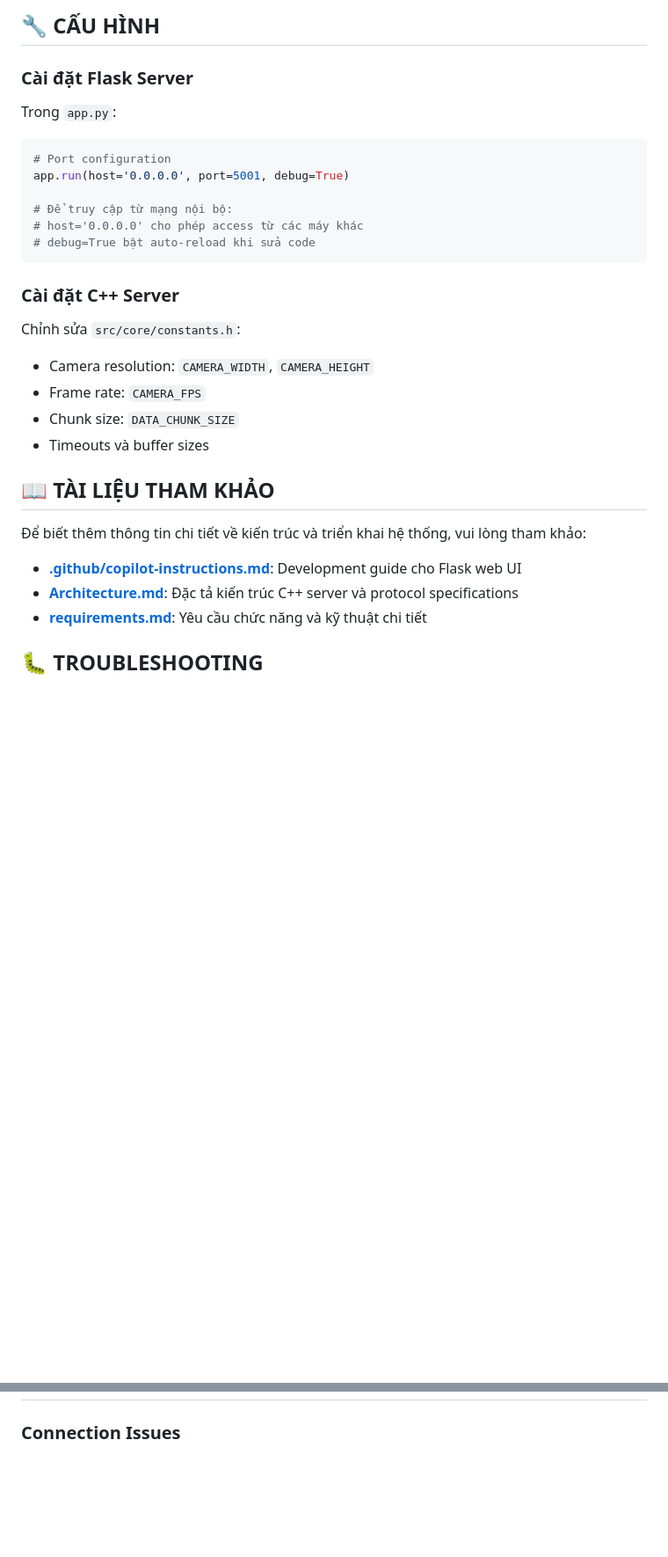
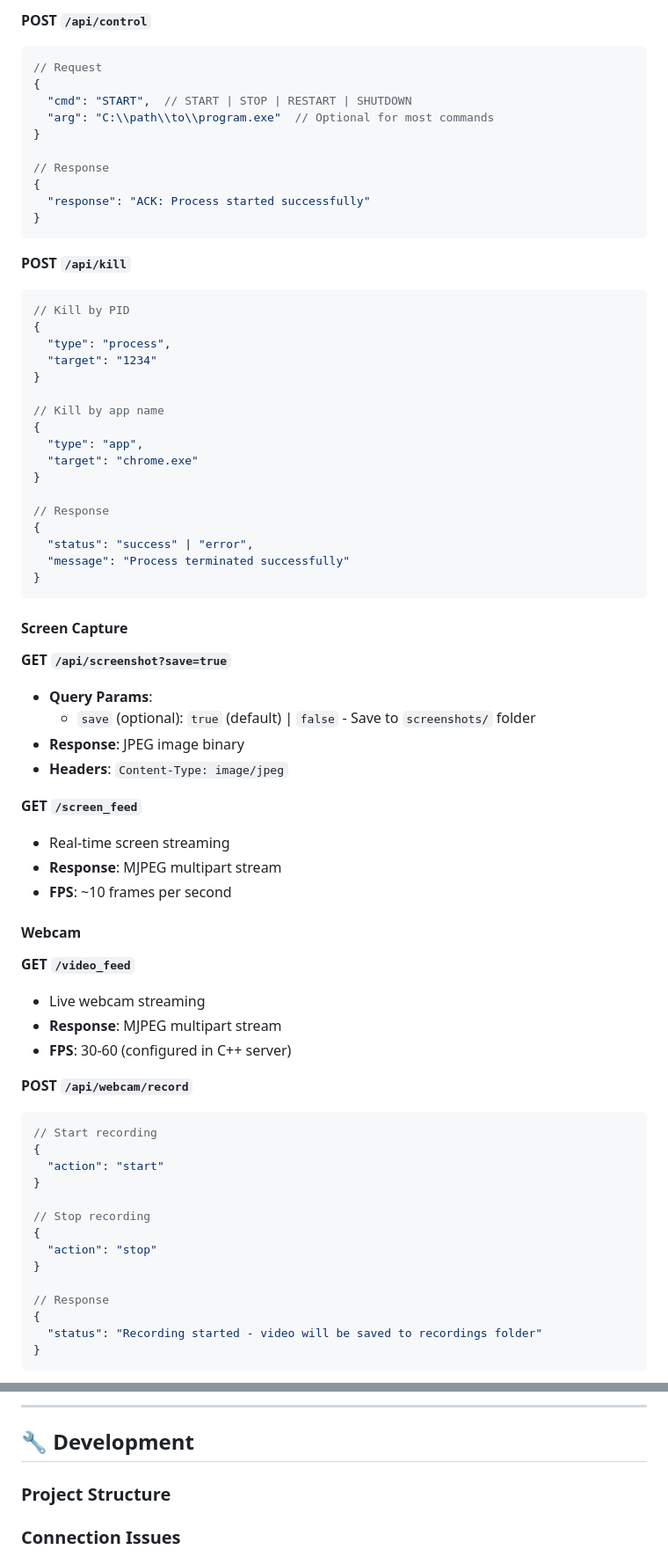
Before and after one commit to NamTran0001/SocketPro, a Markdown page: README.md, 2 parts joined by grey strips. Shown: that part at 88% size. Rendered like a GitHub page; blank space fills up the shorter version.

Commit message:
Update README
Updated configuration section and project structure in README.md, including C++ server settings and Flask setup instructions.

````diff
--- a/README.md
+++ b/README.md
@@ -648,31 +666,75 @@ eventSource.onmessage = (e) => console.log(e.data);
 ```
 
-## 🔧 CẤU HÌNH
+**POST `/api/control`**
+```json
+// Request
+{
+  "cmd": "START",  // START | STOP | RESTART | SHUTDOWN
+  "arg": "C:\\path\\to\\program.exe"  // Optional for most commands
+}
 
-### Cài đặt Flask Server
-Trong `app.py`:
-```python
-# Port configuration
-app.run(host='0.0.0.0', port=5001, debug=True)
-
-# Để truy cập từ mạng nội bộ:
-# host='0.0.0.0' cho phép access từ các máy khác
-# debug=True bật auto-reload khi sửa code
+// Response
+{
+  "response": "ACK: Process started successfully"
+}
 ```
 
-### Cài đặt C++ Server
-Chỉnh sửa `src/core/constants.h`:
-- Camera resolution: `CAMERA_WIDTH`, `CAMERA_HEIGHT`
-- Frame rate: `CAMERA_FPS`
-- Chunk size: `DATA_CHUNK_SIZE`
-- Timeouts và buffer sizes
+**POST `/api/kill`**
+```json
+// Kill by PID
+{
+  "type": "process",
+  "target": "1234"
+}
 
-## 📖 TÀI LIỆU THAM KHẢO
+// Kill by app name
+{
+  "type": "app",
+  "target": "chrome.exe"
+}
 
-Để biết thêm thông tin chi tiết về kiến trúc và triển khai hệ thống, vui lòng tham khảo:
+// Response
+{
+  "status": "success" | "error",
+  "message": "Process terminated successfully"
+}
+```
 
-- **[.github/copilot-instructions.md](.github/copilot-instructions.md)**: Development guide cho Flask web UI
-- **[Architecture.md](./Architecture.md)**: Đặc tả kiến trúc C++ server và protocol specifications
-- **[requirements.md](./requirements.md)**: Yêu cầu chức năng và kỹ thuật chi tiết
+#### Screen Capture
 
-## 🐛 TROUBLESHOOTING
+**GET `/api/screenshot?save=true`**
+- **Query Params**:
+  - `save` (optional): `true` (default) | `false` - Save to `screenshots/` folder
+- **Response**: JPEG image binary
+- **Headers**: `Content-Type: image/jpeg`
+
+**GET `/screen_feed`**
+- Real-time screen streaming
+- **Response**: MJPEG multipart stream
+- **FPS**: ~10 frames per second
+
+#### Webcam
+
+**GET `/video_feed`**
+- Live webcam streaming
+- **Response**: MJPEG multipart stream
+- **FPS**: 30-60 (configured in C++ server)
+
+**POST `/api/webcam/record`**
+```json
+// Start recording
+{
+  "action": "start"
+}
+
+// Stop recording
+{
+  "action": "stop"
+}
+
+// Response
+{
+  "status": "Recording started - video will be saved to recordings folder"
+}
+```
+
@@ -679,3 +812,8 @@ Chỉnh sửa `src/core/constants.h`:
+---
+
+## 🔧 Development
+
+### Project Structure
 
 ### Connection Issues
 - **"Connection refused"**: Đảm bảo C++ server đang chạy TRƯỚC khi start Flask
````
Also changed, not shown: other parts of README.md (+220 -131 lines).
